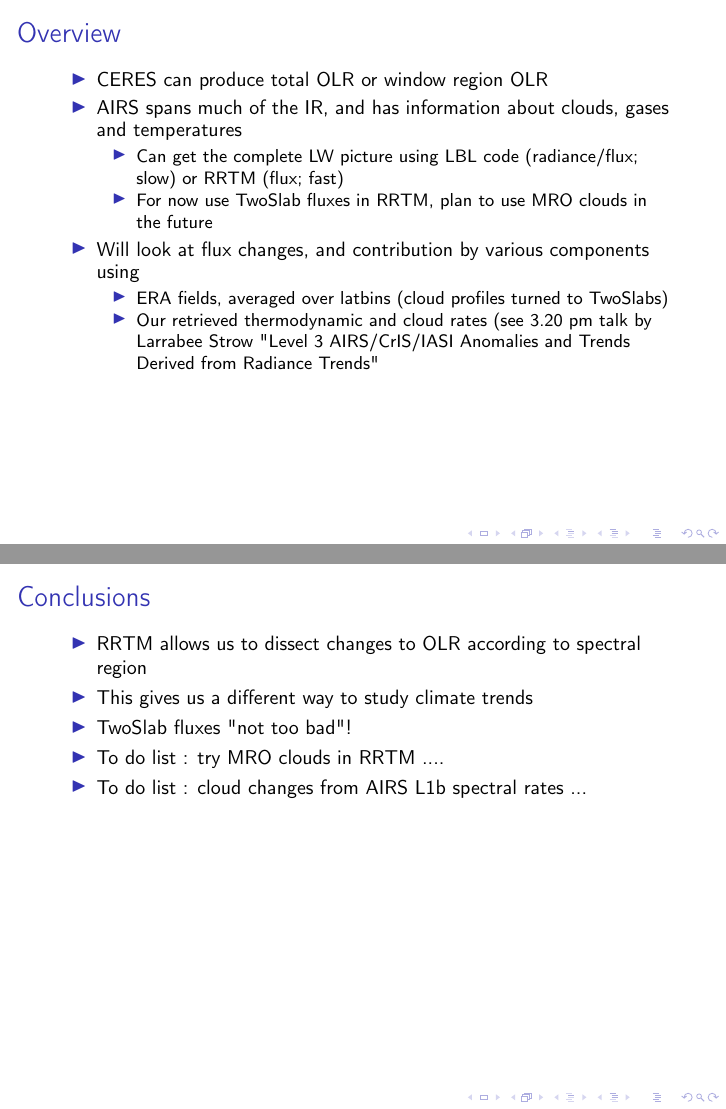
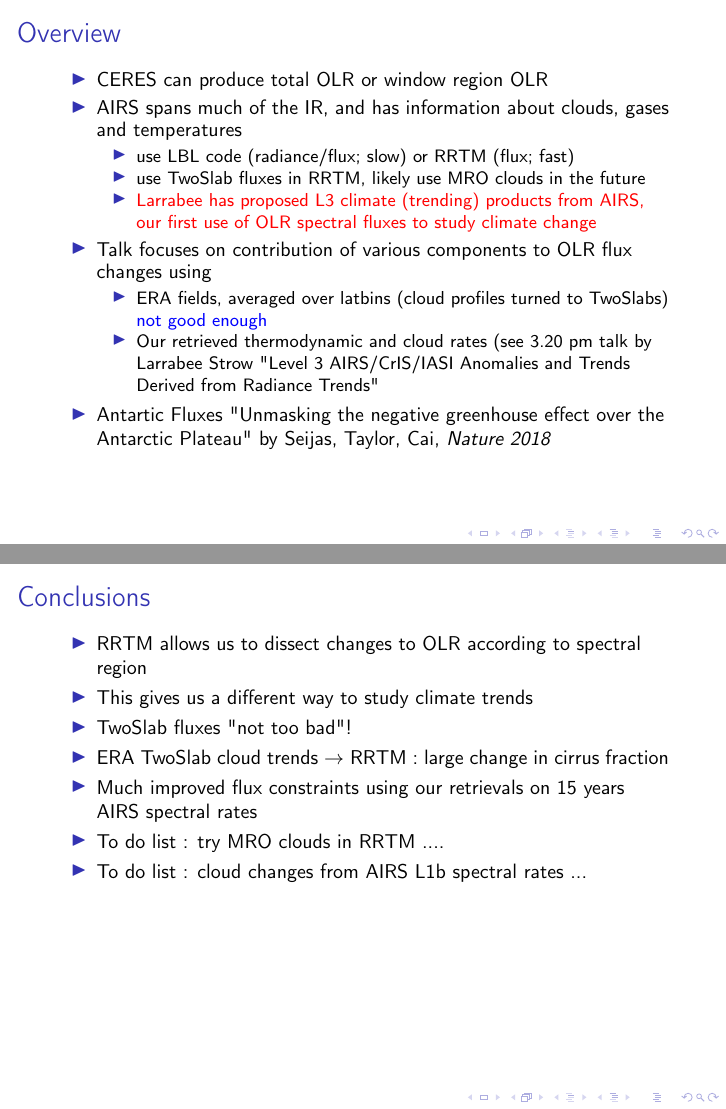
Before and after one commit to strow/airs_stm_oct18, LaTeX slides (Flux/sergio_flux.tex): pages 2 and 16 of 16, joined at a grey line. Compiled offline with pdfLaTeX; a LaTeX package or settings file that is missing is left out.

```diff
--- a/Flux/sergio_flux.tex
+++ b/Flux/sergio_flux.tex
@@ -40,15 +40,18 @@
   \item CERES can produce total OLR or window region OLR
   \item AIRS spans much of the IR, and has information about clouds, gases and temperatures
     \begin{itemize}
-    \item Can get the complete LW picture using LBL code (radiance/flux; slow) or RRTM (flux; fast)
-    \item For now use TwoSlab fluxes in RRTM, plan to use MRO clouds in the future
+    \item use LBL code (radiance/flux; slow) or RRTM (flux; fast)
+    \item use TwoSlab fluxes in RRTM, likely use MRO clouds in the future
+    \item \textcolor{red}{Larrabee has proposed L3 climate (trending) products from AIRS, our first use of
+          OLR spectral fluxes to study climate change}
     \end{itemize}
-  \item Will look at flux changes, and contribution by various components using
+  \item Talk focuses on contribution of various components to OLR flux changes using
     \begin{itemize}
-    \item ERA fields, averaged over latbins (cloud profiles turned to TwoSlabs)
+    \item ERA fields, averaged over latbins (cloud profiles turned to TwoSlabs) \textcolor{blue}{not good enough}
     \item Our retrieved thermodynamic and cloud rates (see 3.20 pm talk by Larrabee Strow "Level 3
       AIRS/CrIS/IASI Anomalies and Trends Derived from Radiance Trends"
     \end{itemize}
+  \item Antartic Fluxes "Unmasking the negative greenhouse effect over the Antarctic Plateau" by Seijas, Taylor, Cai, \emph{Nature 2018}
   \end{itemize}
 \end{frame}
 % ---------------------------------------------------------------------
@@ -271,6 +274,8 @@
   \item RRTM allows us to dissect changes to OLR according to spectral region
   \item This gives us a different way to study climate trends
   \item TwoSlab fluxes "not too bad"!
+  \item ERA TwoSlab cloud trends $\rightarrow$ RRTM : large change in cirrus fraction
+  \item Much improved flux constraints using our retrievals on 15 years AIRS spectral rates
   \item To do list : try MRO clouds in RRTM ....
   \item To do list : cloud changes from AIRS L1b spectral rates ...
   \end{itemize}
```
Also changed, not shown: Flux/Figs/allsky_cloud_fluxjacs.pdf, Flux/Figs/allsky_cloud_fluxjacs.png, Flux/Figs/allsky_temp_gas_fluxjacs.pdf, Flux/Figs/allsky_temp_gas_fluxjacs.png, Flux/Figs/deltaolr_vs_lat.pdf, Flux/Figs/deltaolr_vs_lat.png, Flux/Figs/deltaolr_vs_lat_clds.pdf, Flux/Figs/deltaolr_vs_lat_clds.png, Flux/Figs/deltaolr_vs_lat_noclds.pdf, Flux/Figs/deltaolr_vs_lat_noclds.png, Flux/Figs/spectral_deltaolr_vs_lat_thermo_gases.pdf, Flux/Figs/spectral_deltaolr_vs_lat_thermo_gases.png, Flux/Figs/spectral_deltaolr_vs_lat_thermo_gases_clouds.pdf, Flux/Figs/spectral_deltaolr_vs_lat_thermo_gases_clouds.png, 7 other files.
